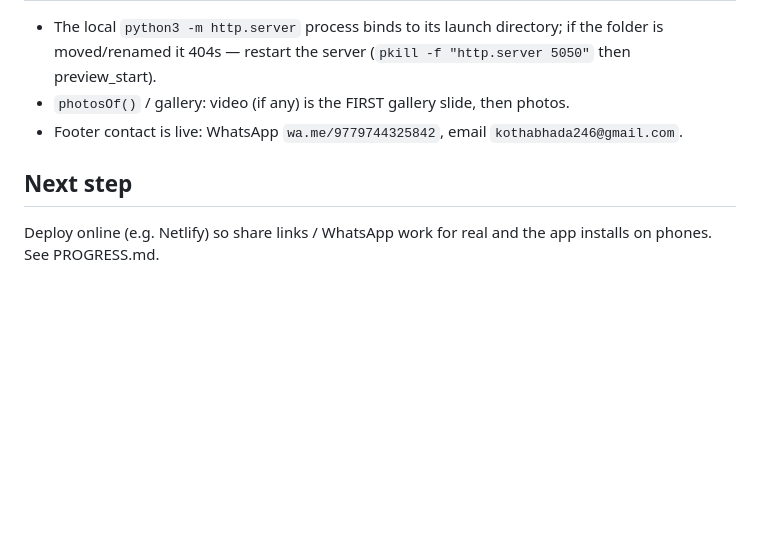
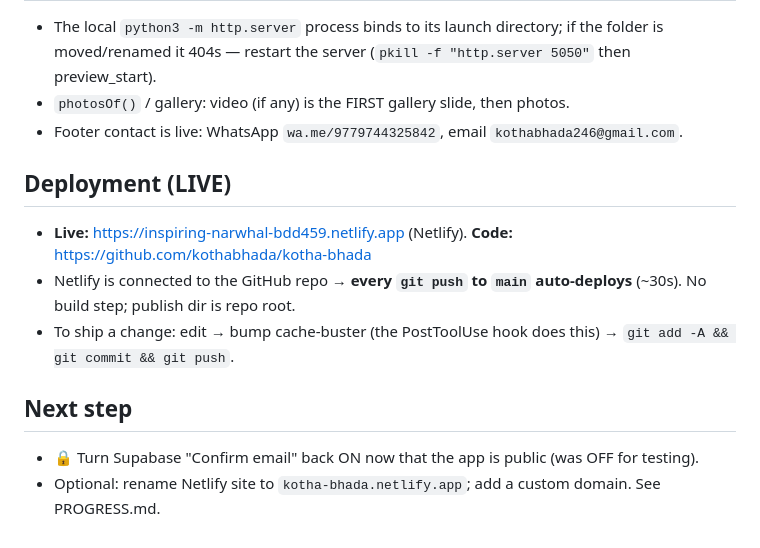
Before and after one commit to kothabhada/kotha-bhada, a Markdown page: CLAUDE.md, the part around the change. Drawn GitHub-style; blank space fills up the shorter version.

Commit message:
docs: record live deployment (Netlify + GitHub auto-deploy)
Co-Authored-By: Claude Opus 4.8 <noreply@anthropic.com>

```diff
--- a/CLAUDE.md
+++ b/CLAUDE.md
@@ -42,5 +42,11 @@ Guidance for Claude Code when working in this repo.
 - `photosOf()` / gallery: video (if any) is the FIRST gallery slide, then photos.
 - Footer contact is live: WhatsApp `wa.me/9779744325842`, email `kothabhada246@gmail.com`.
 
+## Deployment (LIVE)
+- **Live:** https://inspiring-narwhal-bdd459.netlify.app (Netlify). **Code:** https://github.com/kothabhada/kotha-bhada
+- Netlify is connected to the GitHub repo → **every `git push` to `main` auto-deploys** (~30s). No build step; publish dir is repo root.
+- To ship a change: edit → bump cache-buster (the PostToolUse hook does this) → `git add -A && git commit && git push`.
+
 ## Next step
-Deploy online (e.g. Netlify) so share links / WhatsApp work for real and the app installs on phones. See PROGRESS.md.
+- 🔒 Turn Supabase "Confirm email" back ON now that the app is public (was OFF for testing).
+- Optional: rename Netlify site to `kotha-bhada.netlify.app`; add a custom domain. See PROGRESS.md.
```
Also changed, not shown: PROGRESS.md (+12 -5 lines).
